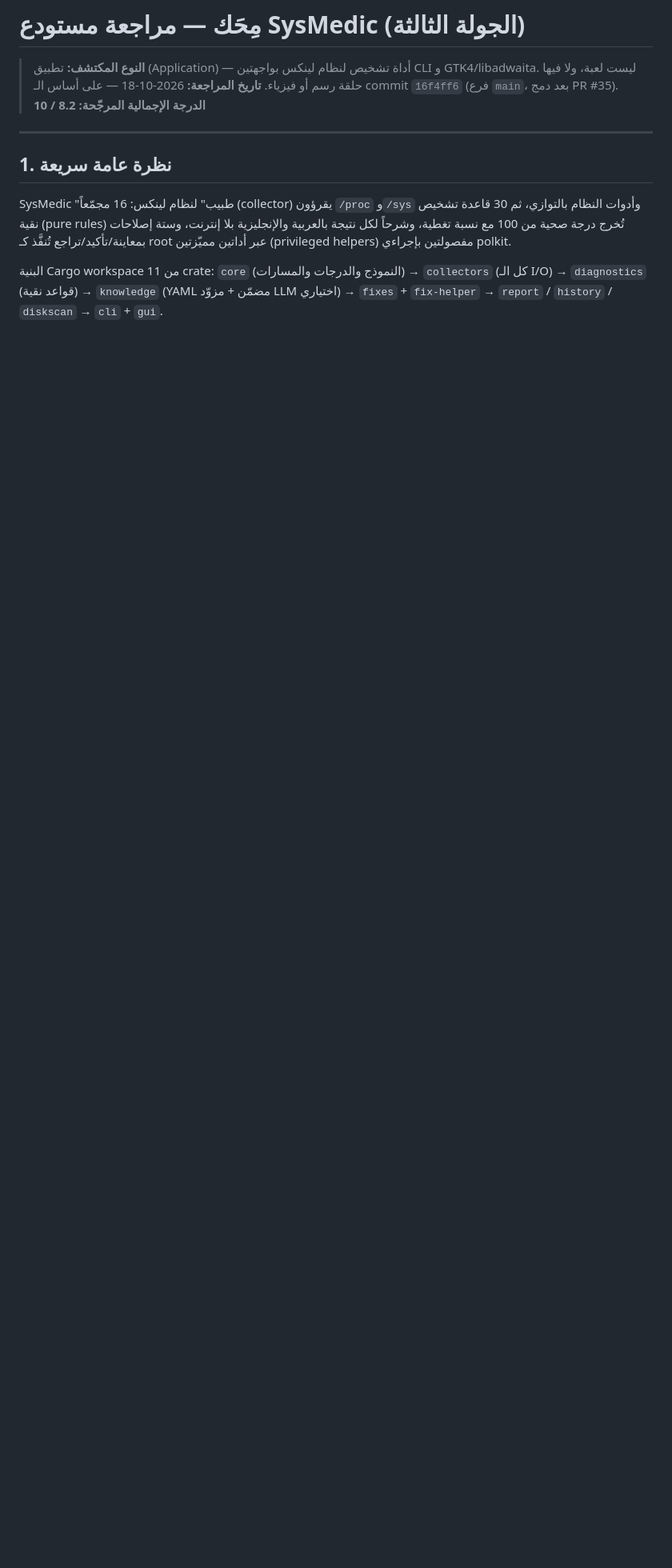
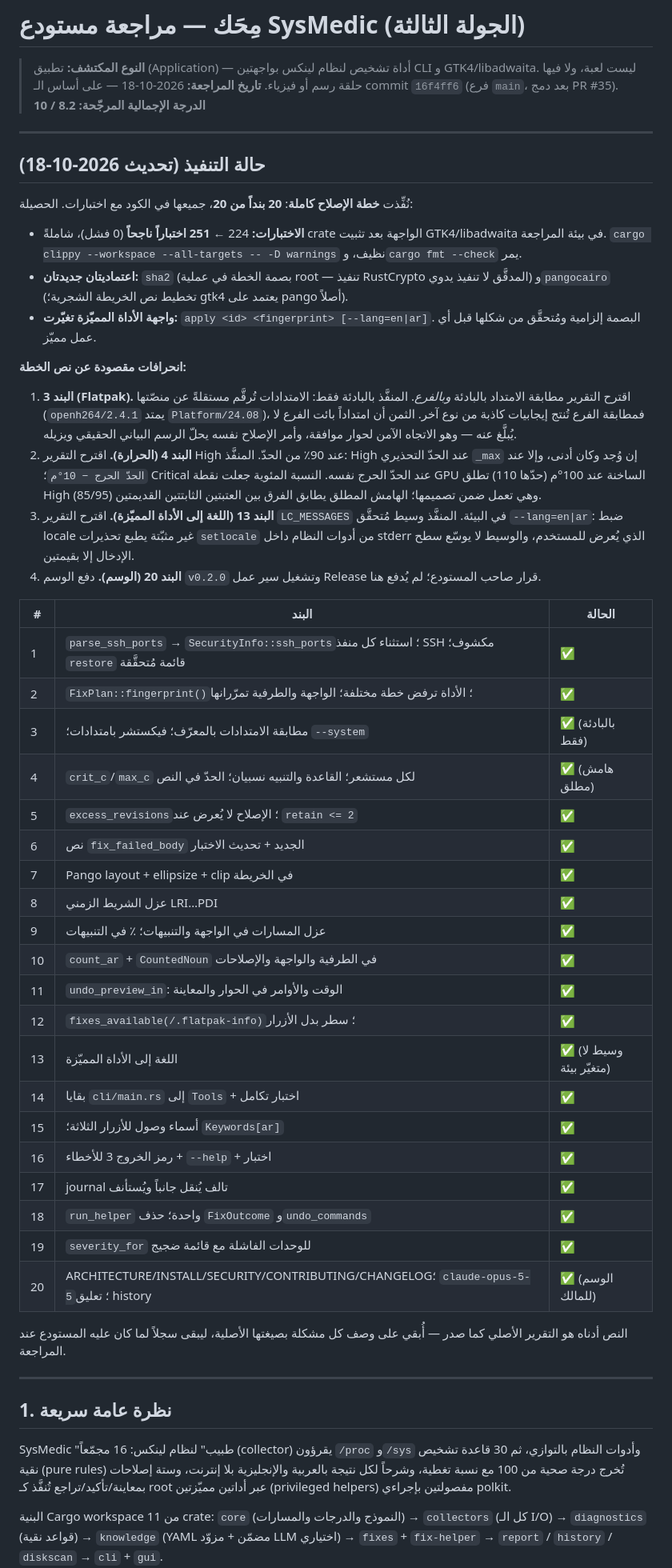
Before and after one commit to abosalehg-ui/SysMedic, a Markdown page: docs/MIHAK-REVIEW-2026-10-18.md, the part around the change. Shown at 80% size. Rendered like a GitHub page; blank space fills up the shorter version.

Commit message:
docs: mark the third mihak plan as implemented, with the deliberate deviations
Co-Authored-By: Claude Fable 5.1 <noreply@anthropic.com>
Claude-Session: https://claude.ai/code/session_017afzPzzWKpBnTFJaJ5X1x7

```diff
--- a/docs/MIHAK-REVIEW-2026-10-18.md
+++ b/docs/MIHAK-REVIEW-2026-10-18.md
@@ -3,6 +3,63 @@
 > **النوع المكتشف:** تطبيق (Application) — أداة تشخيص لنظام لينكس بواجهتين CLI و GTK4/libadwaita. ليست لعبة، ولا فيها حلقة رسم أو فيزياء.
 > **تاريخ المراجعة:** 2026-10-18 — على أساس الـ commit `16f4ff6` (فرع `main`، بعد دمج PR #35).
 > **الدرجة الإجمالية المرجّحة: 8.2 / 10**
+
+---
+
+## حالة التنفيذ (تحديث 2026-10-18)
+
+نُفِّذت **خطة الإصلاح كاملة**: **20 بنداً من 20**، جميعها في الكود مع اختبارات.
+الحصيلة:
+
+- **الاختبارات:** 224 ← **251 اختباراً ناجحاً** (0 فشل)، شاملةً crate الواجهة بعد تثبيت
+  GTK4/libadwaita في بيئة المراجعة. `cargo clippy --workspace --all-targets -- -D warnings`
+  نظيف، و`cargo fmt --check` يمر.
+- **اعتماديتان جديدتان:** `sha2` (بصمة الخطة في عملية root — تنفيذ RustCrypto المدقَّق لا
+  تنفيذ يدوي) و`pangocairo` (تخطيط نص الخريطة الشجرية؛ gtk4 يعتمد على pango أصلاً).
+- **واجهة الأداة المميّزة تغيّرت:** `apply <id> <fingerprint> [--lang=en|ar]`. البصمة إلزامية
+  ومُتحقَّق من شكلها قبل أي عمل مميّز.
+
+**انحرافات مقصودة عن نص الخطة:**
+
+1. **البند 3 (Flatpak).** اقترح التقرير مطابقة الامتداد بالبادئة *وبالفرع*. المنفَّذ بالبادئة
+   فقط: الامتدادات تُرقَّم مستقلةً عن منصّتها (`openh264/2.4.1` يمتد `Platform/24.08`)،
+   فمطابقة الفرع تُنتج إيجابيات كاذبة من نوع آخر. الثمن أن امتداداً بائت الفرع لا يُبلَّغ عنه —
+   وهو الاتجاه الآمن لحوار موافقة، وأمر الإصلاح نفسه يحلّ الرسم البياني الحقيقي ويزيله.
+2. **البند 4 (الحرارة).** اقترح التقرير High عند 90٪ من الحدّ. المنفَّذ: High عند الحدّ
+   التحذيري `_max` إن وُجد وكان أدنى، وإلا عند `الحدّ الحرج − 10°م`؛ Critical عند الحدّ
+   الحرج نفسه. النسبة المئوية جعلت نقطة GPU الساخنة عند 100°م (حدّها 110) تطلق High وهي
+   تعمل ضمن تصميمها؛ الهامش المطلق يطابق الفرق بين العتبتين الثابتتين القديمتين (85/95).
+3. **البند 13 (اللغة إلى الأداة المميّزة).** اقترح التقرير `LC_MESSAGES` في البيئة. المنفَّذ
+   وسيط مُتحقَّق `--lang=en|ar`: ضبط locale غير مثبّتة يطبع تحذيرات `setlocale` من أدوات
+   النظام داخل stderr الذي يُعرض للمستخدم، والوسيط لا يوسّع سطح الإدخال إلا بقيمتين.
+4. **البند 20 (الوسم).** دفع الوسم `v0.2.0` وتشغيل سير عمل Release قرار صاحب المستودع؛ لم
+   يُدفع هنا.
+
+| # | البند | الحالة |
+|---|---|---|
+| 1 | `parse_ssh_ports` → `SecurityInfo::ssh_ports`؛ استثناء كل منفذ SSH مكشوف؛ `restore` قائمة مُتحقَّقة | ✅ |
+| 2 | `FixPlan::fingerprint()`؛ الأداة ترفض خطة مختلفة؛ الواجهة والطرفية تمرّرانها | ✅ |
+| 3 | مطابقة الامتدادات بالمعرّف؛ فيكستشر بامتدادات؛ `--system` | ✅ (بالبادئة فقط) |
+| 4 | `crit_c`/`max_c` لكل مستشعر؛ القاعدة والتنبيه نسبيان؛ الحدّ في النص | ✅ (هامش مطلق) |
+| 5 | `excess_revisions`؛ الإصلاح لا يُعرض عند `retain <= 2` | ✅ |
+| 6 | نص `fix_failed_body` الجديد + تحديث الاختبار | ✅ |
+| 7 | Pango layout + ellipsize + clip في الخريطة | ✅ |
+| 8 | عزل الشريط الزمني LRI…PDI | ✅ |
+| 9 | عزل المسارات في الواجهة والتنبيهات؛ ٪ في التنبيهات | ✅ |
+| 10 | `count_ar` + `CountedNoun` في الطرفية والواجهة والإصلاحات | ✅ |
+| 11 | `undo_preview_in`: الوقت والأوامر في الحوار والمعاينة | ✅ |
+| 12 | `fixes_available(/.flatpak-info)`؛ سطر بدل الأزرار | ✅ |
+| 13 | اللغة إلى الأداة المميّزة | ✅ (وسيط لا متغيّر بيئة) |
+| 14 | بقايا `cli/main.rs` إلى `Tools` + اختبار تكامل | ✅ |
+| 15 | أسماء وصول للأزرار الثلاثة؛ `Keywords[ar]` | ✅ |
+| 16 | رمز الخروج 3 للأخطاء + `--help` + اختبار | ✅ |
+| 17 | journal تالف يُنقل جانباً ويُستأنف | ✅ |
+| 18 | `run_helper` واحدة؛ حذف `FixOutcome` و`undo_commands` | ✅ |
+| 19 | `severity_for` للوحدات الفاشلة مع قائمة ضجيج | ✅ |
+| 20 | ARCHITECTURE/INSTALL/SECURITY/CONTRIBUTING/CHANGELOG؛ `claude-opus-5-5`؛ تعليق history | ✅ (الوسم للمالك) |
+
+النص أدناه هو التقرير الأصلي كما صدر — أُبقي على وصف كل مشكلة بصيغتها الأصلية، ليبقى سجلاً
+لما كان عليه المستودع عند المراجعة.
 
 ---
 
```
